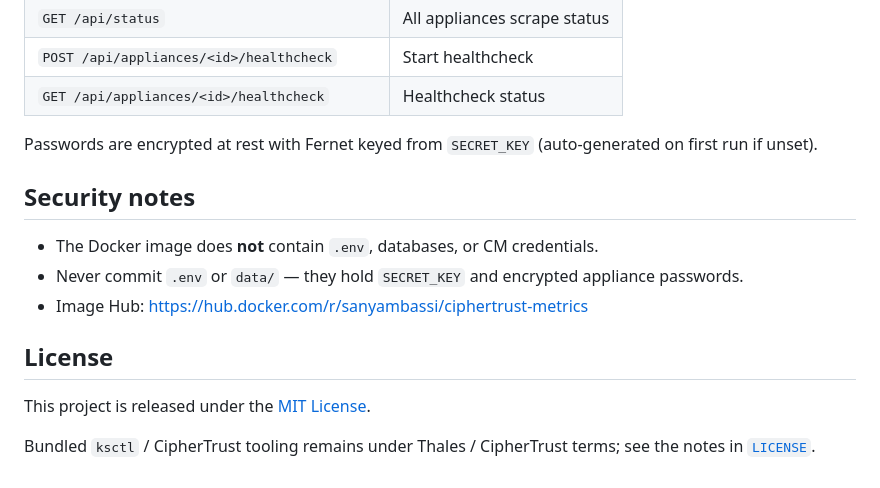
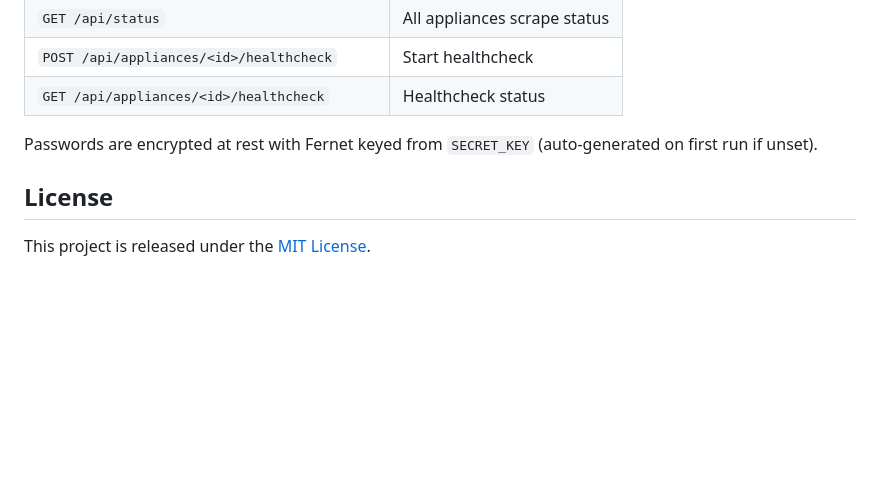
Before and after one commit to sanyambassi/ciphertrust-metrics, a Markdown page: README.md, the part around the change. GitHub-like rendering; blank space fills up the shorter version.

```diff
--- a/README.md
+++ b/README.md
@@ -160,14 +160,6 @@ See [`tools/README.md`](tools/README.md) for manual install / building the image
 
 Passwords are encrypted at rest with Fernet keyed from `SECRET_KEY` (auto-generated on first run if unset).
 
-## Security notes
-
-- The Docker image does **not** contain `.env`, databases, or CM credentials.
-- Never commit `.env` or `data/` — they hold `SECRET_KEY` and encrypted appliance passwords.
-- Image Hub: https://hub.docker.com/r/sanyambassi/ciphertrust-metrics
-
 ## License
 
 This project is released under the [MIT License](LICENSE).
-
-Bundled `ksctl` / CipherTrust tooling remains under Thales / CipherTrust terms; see the notes in [`LICENSE`](LICENSE).
```
